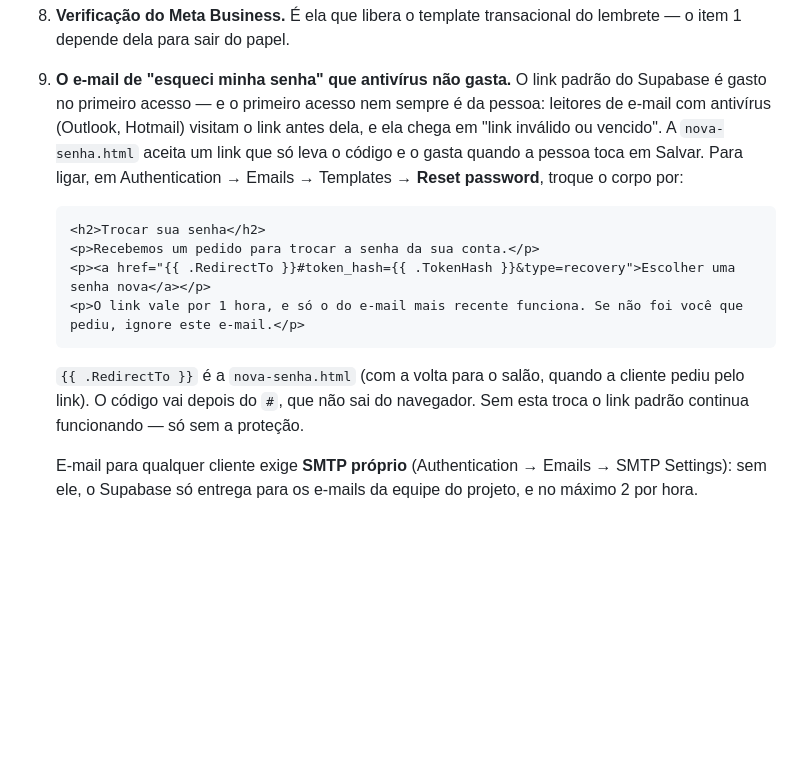
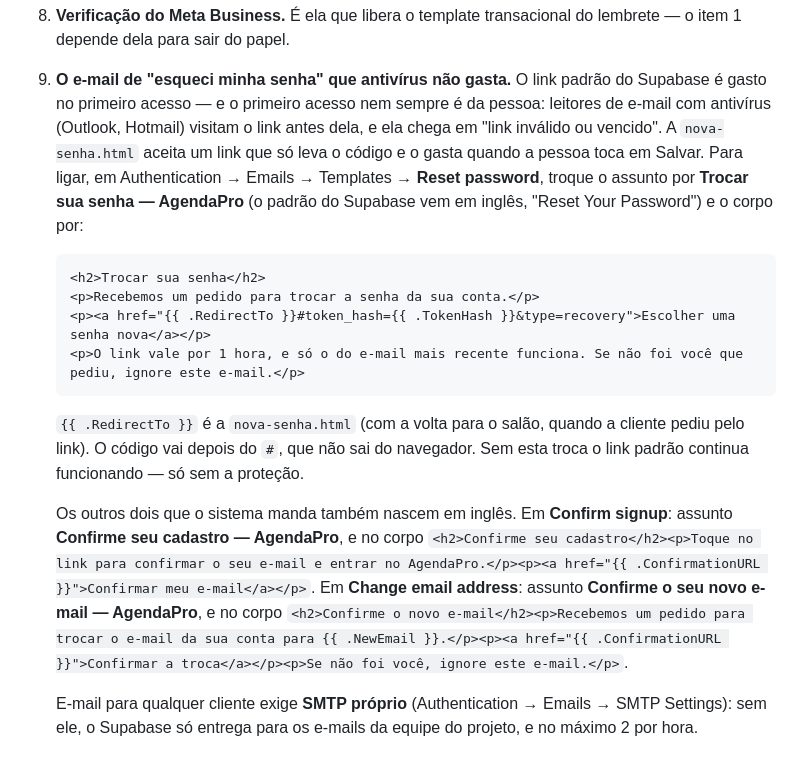
Before and after one commit to alelima30/agendapro, a Markdown page: README.md, the part around the change. Drawn GitHub-style; blank space fills up the shorter version.

Commit message:
README: assunto em português nos e-mails do Supabase
O assunto do e-mail de troca de senha chegava em inglês ("Reset Your
Password"): o assunto mora no painel do Supabase, não no código. Fica
escrito o assunto de cada um dos três e-mails que o sistema manda (troca
de senha, confirmação de cadastro, troca de e-mail), com o corpo em
português dos dois que faltavam.

Co-Authored-By: Claude Opus 5.5 <noreply@anthropic.com>
Claude-Session: https://claude.ai/code/session_019dPfaysb514U6BZz5NVzxM

````diff
--- a/README.md
+++ b/README.md
@@ -375,7 +375,8 @@ for conferir e desmoraliza a lista toda.
    visitam o link antes dela, e ela chega em "link inválido ou vencido". A
    `nova-senha.html` aceita um link que só leva o código e o gasta quando a
    pessoa toca em Salvar. Para ligar, em Authentication → Emails → Templates
-   → **Reset password**, troque o corpo por:
+   → **Reset password**, troque o assunto por **Trocar sua senha — AgendaPro**
+   (o padrão do Supabase vem em inglês, "Reset Your Password") e o corpo por:
 
    ```html
    <h2>Trocar sua senha</h2>
@@ -388,6 +389,16 @@ for conferir e desmoraliza a lista toda.
    quando a cliente pediu pelo link). O código vai depois do `#`, que não
    sai do navegador. Sem esta troca o link padrão continua funcionando —
    só sem a proteção.
+
+   Os outros dois que o sistema manda também nascem em inglês. Em
+   **Confirm signup**: assunto **Confirme seu cadastro — AgendaPro**, e no
+   corpo `<h2>Confirme seu cadastro</h2><p>Toque no link para confirmar o seu
+   e-mail e entrar no AgendaPro.</p><p><a href="{{ .ConfirmationURL }}">Confirmar
+   meu e-mail</a></p>`. Em **Change email address**: assunto **Confirme o seu
+   novo e-mail — AgendaPro**, e no corpo `<h2>Confirme o novo e-mail</h2><p>Recebemos
+   um pedido para trocar o e-mail da sua conta para {{ .NewEmail }}.</p><p><a
+   href="{{ .ConfirmationURL }}">Confirmar a troca</a></p><p>Se não foi você,
+   ignore este e-mail.</p>`.
 
    E-mail para qualquer cliente exige **SMTP próprio** (Authentication →
    Emails → SMTP Settings): sem ele, o Supabase só entrega para os e-mails
````
